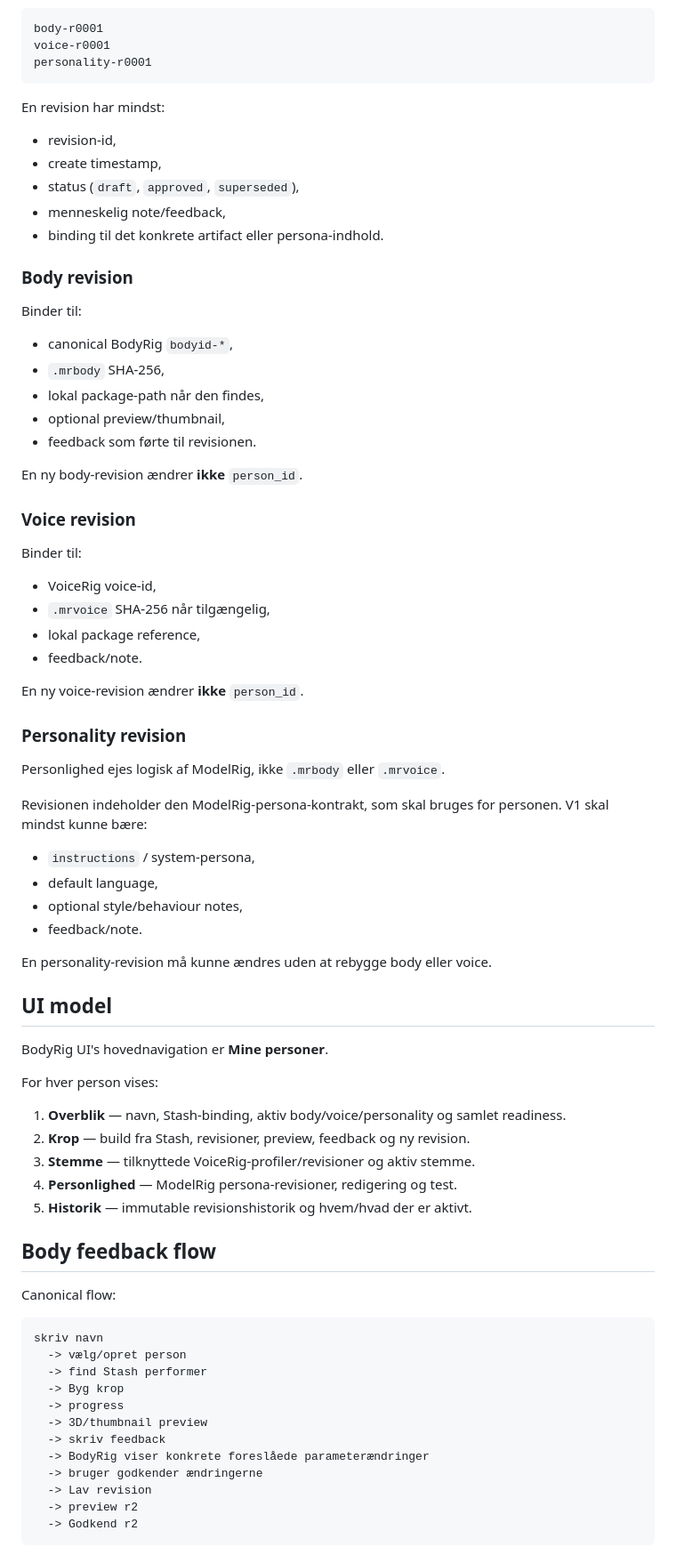
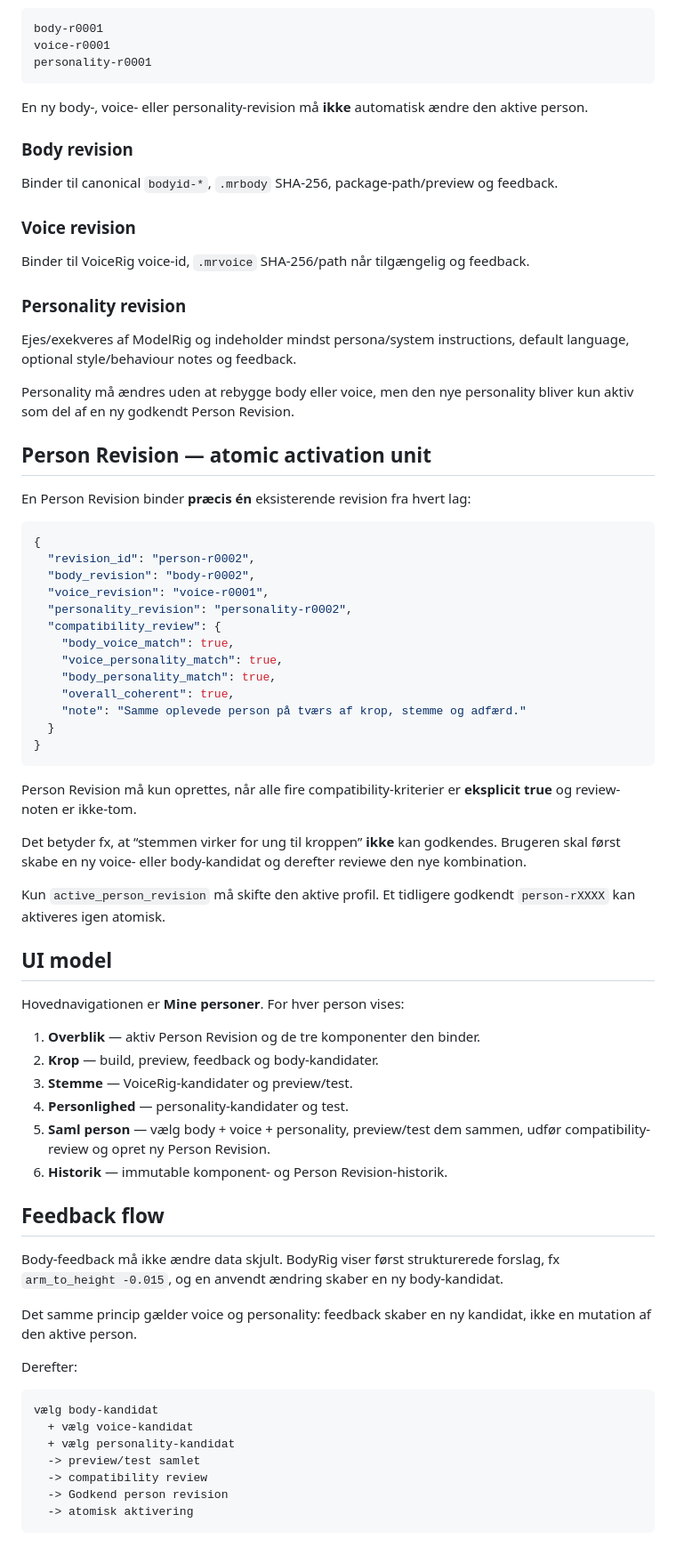
Before and after one commit to Ternedal/BodyRig, a Markdown page: docs/PERSON_PROFILE.md, the part around one of its changes. Shown at 89% size. Drawn GitHub-style.

Commit message:
Specify atomic cross-modal person revisions

````diff
--- a/docs/PERSON_PROFILE.md
+++ b/docs/PERSON_PROFILE.md
@@ -88,77 +62,73 @@ voice-r0001
 personality-r0001
 ```
 
-En revision har mindst:
-
-- revision-id,
-- create timestamp,
-- status (`draft`, `approved`, `superseded`),
-- menneskelig note/feedback,
-- binding til det konkrete artifact eller persona-indhold.
+En ny body-, voice- eller personality-revision må **ikke** automatisk ændre den aktive person.
 
 ### Body revision
 
-Binder til:
-
-- canonical BodyRig `bodyid-*`,
-- `.mrbody` SHA-256,
-- lokal package-path når den findes,
-- optional preview/thumbnail,
-- feedback som førte til revisionen.
-
-En ny body-revision ændrer **ikke** `person_id`.
+Binder til canonical `bodyid-*`, `.mrbody` SHA-256, package-path/preview og feedback.
 
 ### Voice revision
 
-Binder til:
-
-- VoiceRig voice-id,
-- `.mrvoice` SHA-256 når tilgængelig,
-- lokal package reference,
-- feedback/note.
-
-En ny voice-revision ændrer **ikke** `person_id`.
+Binder til VoiceRig voice-id, `.mrvoice` SHA-256/path når tilgængelig og feedback.
 
 ### Personality revision
 
-Personlighed ejes logisk af ModelRig, ikke `.mrbody` eller `.mrvoice`.
+Ejes/exekveres af ModelRig og indeholder mindst persona/system instructions, default language, optional style/behaviour notes og feedback.
 
-Revisionen indeholder den ModelRig-persona-kontrakt, som skal bruges for personen. V1 skal mindst kunne bære:
+Personality må ændres uden at rebygge body eller voice, men den nye personality bliver kun aktiv som del af en ny godkendt Person Revision.
 
-- `instructions` / system-persona,
-- default language,
-- optional style/behaviour notes,
-- feedback/note.
+## Person Revision — atomic activation unit
 
-En personality-revision må kunne ændres uden at rebygge body eller voice.
+En Person Revision binder **præcis én** eksisterende revision fra hvert lag:
+
+```json
+{
+  "revision_id": "person-r0002",
+  "body_revision": "body-r0002",
+  "voice_revision": "voice-r0001",
+  "personality_revision": "personality-r0002",
+  "compatibility_review": {
+    "body_voice_match": true,
+    "voice_personality_match": true,
+    "body_personality_match": true,
+    "overall_coherent": true,
+    "note": "Samme oplevede person på tværs af krop, stemme og adfærd."
+  }
+}
+```
+
+Person Revision må kun oprettes, når alle fire compatibility-kriterier er **eksplicit true** og review-noten er ikke-tom.
+
+Det betyder fx, at “stemmen virker for ung til kroppen” **ikke** kan godkendes. Brugeren skal først skabe en ny voice- eller body-kandidat og derefter reviewe den nye kombination.
+
+Kun `active_person_revision` må skifte den aktive profil. Et tidligere godkendt `person-rXXXX` kan aktiveres igen atomisk.
 
 ## UI model
 
-BodyRig UI's hovednavigation er **Mine personer**.
+Hovednavigationen er **Mine personer**. For hver person vises:
 
-For hver person vises:
+1. **Overblik** — aktiv Person Revision og de tre komponenter den binder.
+2. **Krop** — build, preview, feedback og body-kandidater.
+3. **Stemme** — VoiceRig-kandidater og preview/test.
+4. **Personlighed** — personality-kandidater og test.
+5. **Saml person** — vælg body + voice + personality, preview/test dem sammen, udfør compatibility-review og opret ny Person Revision.
+6. **Historik** — immutable komponent- og Person Revision-historik.
 
-1. **Overblik** — navn, Stash-binding, aktiv body/voice/personality og samlet readiness.
-2. **Krop** — build fra Stash, revisioner, preview, feedback og ny revision.
-3. **Stemme** — tilknyttede VoiceRig-profiler/revisioner og aktiv stemme.
-4. **Personlighed** — ModelRig persona-revisioner, redigering og test.
-5. **Historik** — immutable revisionshistorik og hvem/hvad der er aktivt.
+## Feedback flow
 
-## Body feedback flow
+Body-feedback må ikke ændre data skjult. BodyRig viser først strukturerede forslag, fx `arm_to_height -0.015`, og en anvendt ændring skaber en ny body-kandidat.
 
-Canonical flow:
+Det samme princip gælder voice og personality: feedback skaber en ny kandidat, ikke en mutation af den aktive person.
+
+Derefter:
 
 ```text
-skriv navn
-  -> vælg/opret person
-  -> find Stash performer
-  -> Byg krop
-  -> progress
-  -> 3D/thumbnail preview
-  -> skriv feedback
-  -> BodyRig viser konkrete foreslåede parameterændringer
-  -> bruger godkender ændringerne
-  -> Lav revision
-  -> preview r2
-  -> Godkend r2
+vælg body-kandidat
+  + vælg voice-kandidat
+  + vælg personality-kandidat
+  -> preview/test samlet
+  -> compatibility review
+  -> Godkend person revision
+  -> atomisk aktivering
 ```
````
Also changed, not shown: other parts of docs/PERSON_PROFILE.md (+30 -66 lines).
